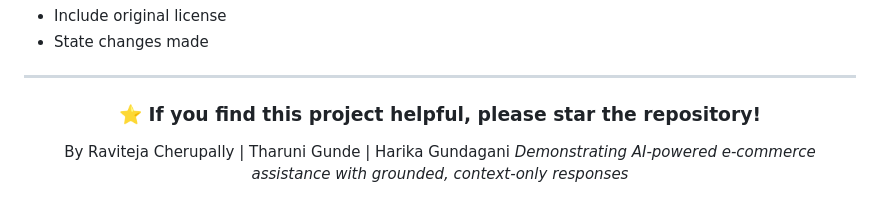
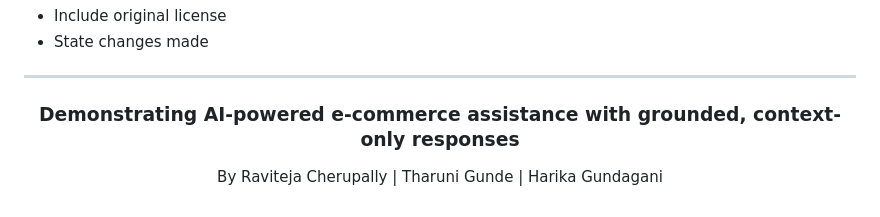
Before and after one commit to CherupallyRaviteja/ECommerce-Website-Chatbot, a Markdown page: README.md, the part around the change. GitHub-like rendering.

Commit message:
Update project description in README.md
Removed the star request and updated the project description.

```diff
--- a/README.md
+++ b/README.md
@@ -517,8 +517,7 @@ Conditions:
 
 <div align="center">
 
-### ⭐ If you find this project helpful, please star the repository!
+### Demonstrating AI-powered e-commerce assistance with grounded, context-only responses
   By Raviteja Cherupally | Tharuni Gunde | Harika Gundagani
-*Demonstrating AI-powered e-commerce assistance with grounded, context-only responses*
 
 </div>
```
